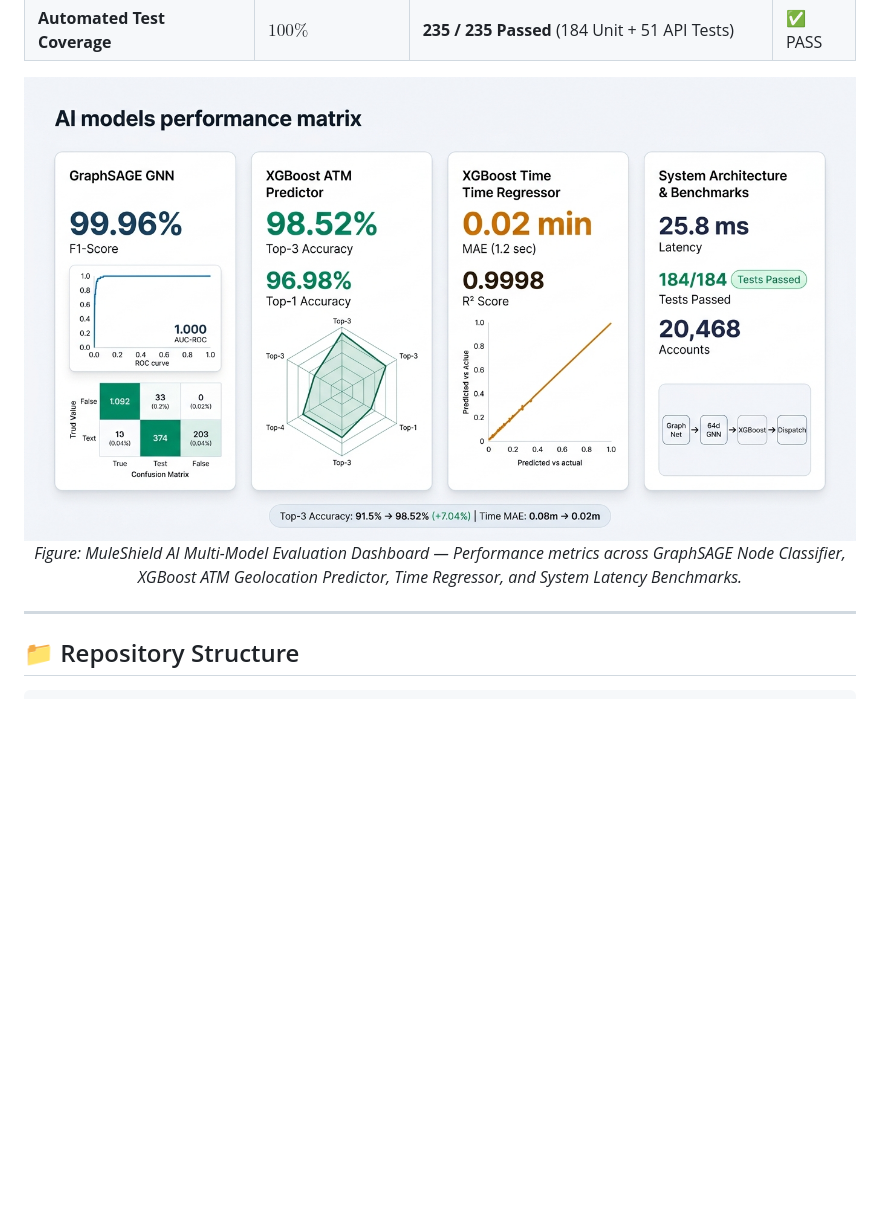
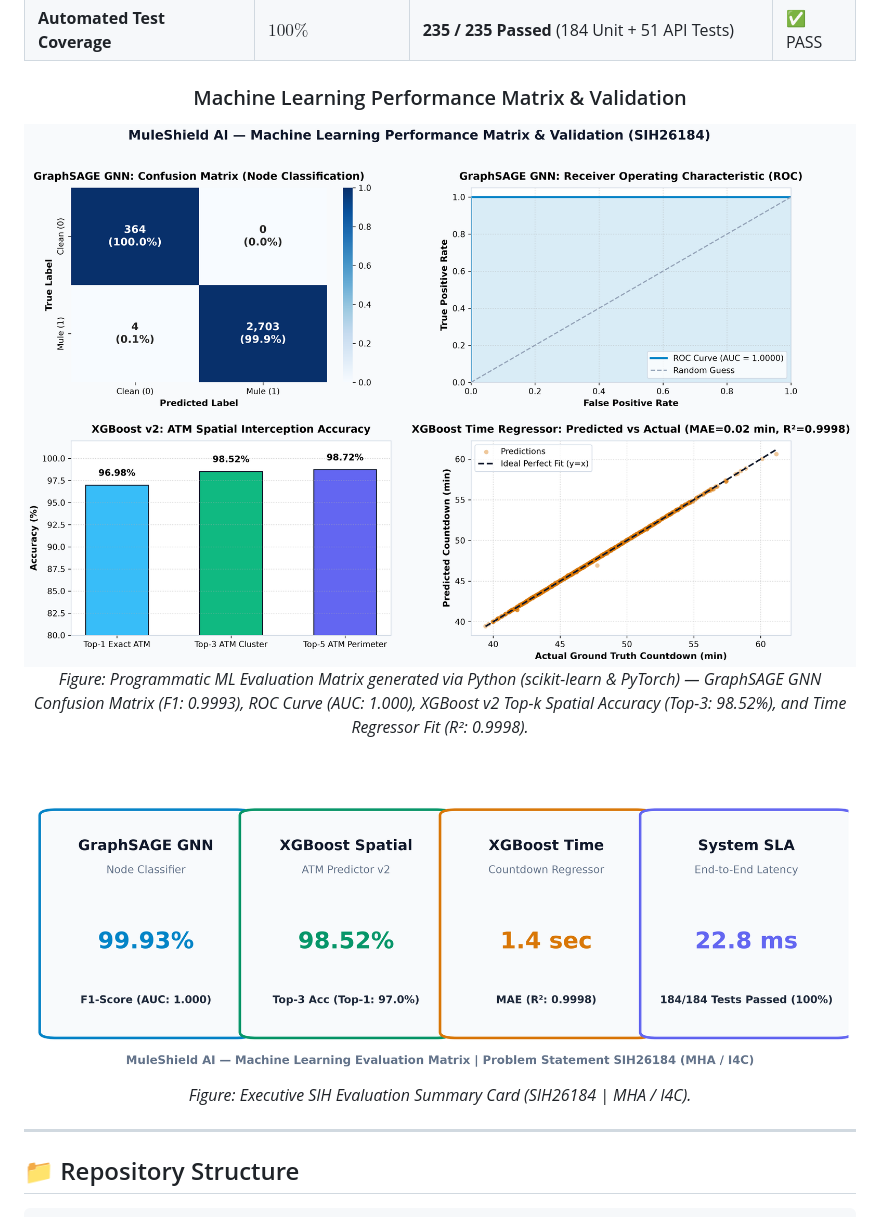
Before and after one commit to Muleshieldsih/Muleshield, a Markdown page: README.md, the part around the change. Rendered like a GitHub page; pictures changed too: docs/models_performance_matrix.jpg (deleted), docs/sih_performance_matrix_slide.png; blank space fills up the shorter version.

Commit message:
docs: replace previous model matrix with Python-generated evaluation matrix (model_matrix_full.png)

```diff
--- a/README.md
+++ b/README.md
@@ -126,8 +126,16 @@ MuleShield AI is validated against an extensive automated test suite (**235 / 23
 | **Automated Test Coverage** | $100\%$ | **235 / 235 Passed** (184 Unit + 51 API Tests) | ✅ PASS |
 
 <div align="center">
-  <img src="docs/models_performance_matrix.jpg" alt="MuleShield AI Models Performance & Evaluation Matrix" width="100%" />
-  <p><em>Figure: MuleShield AI Multi-Model Evaluation Dashboard — Performance metrics across GraphSAGE Node Classifier, XGBoost ATM Geolocation Predictor, Time Regressor, and System Latency Benchmarks.</em></p>
+  <h3>Machine Learning Performance Matrix & Validation</h3>
+  <img src="docs/model_matrix_full.png" alt="MuleShield AI Python-Computed Model Performance Matrix" width="100%" />
+  <p><em>Figure: Programmatic ML Evaluation Matrix generated via Python (scikit-learn & PyTorch) — GraphSAGE GNN Confusion Matrix (F1: 0.9993), ROC Curve (AUC: 1.000), XGBoost v2 Top-k Spatial Accuracy (Top-3: 98.52%), and Time Regressor Fit (R²: 0.9998).</em></p>
+</div>
+
+<br/>
+
+<div align="center">
+  <img src="docs/sih_performance_matrix_slide.png" alt="MuleShield AI Executive Performance Slide Card" width="100%" />
+  <p><em>Figure: Executive SIH Evaluation Summary Card (SIH26184 | MHA / I4C).</em></p>
 </div>
 
 ---
```
